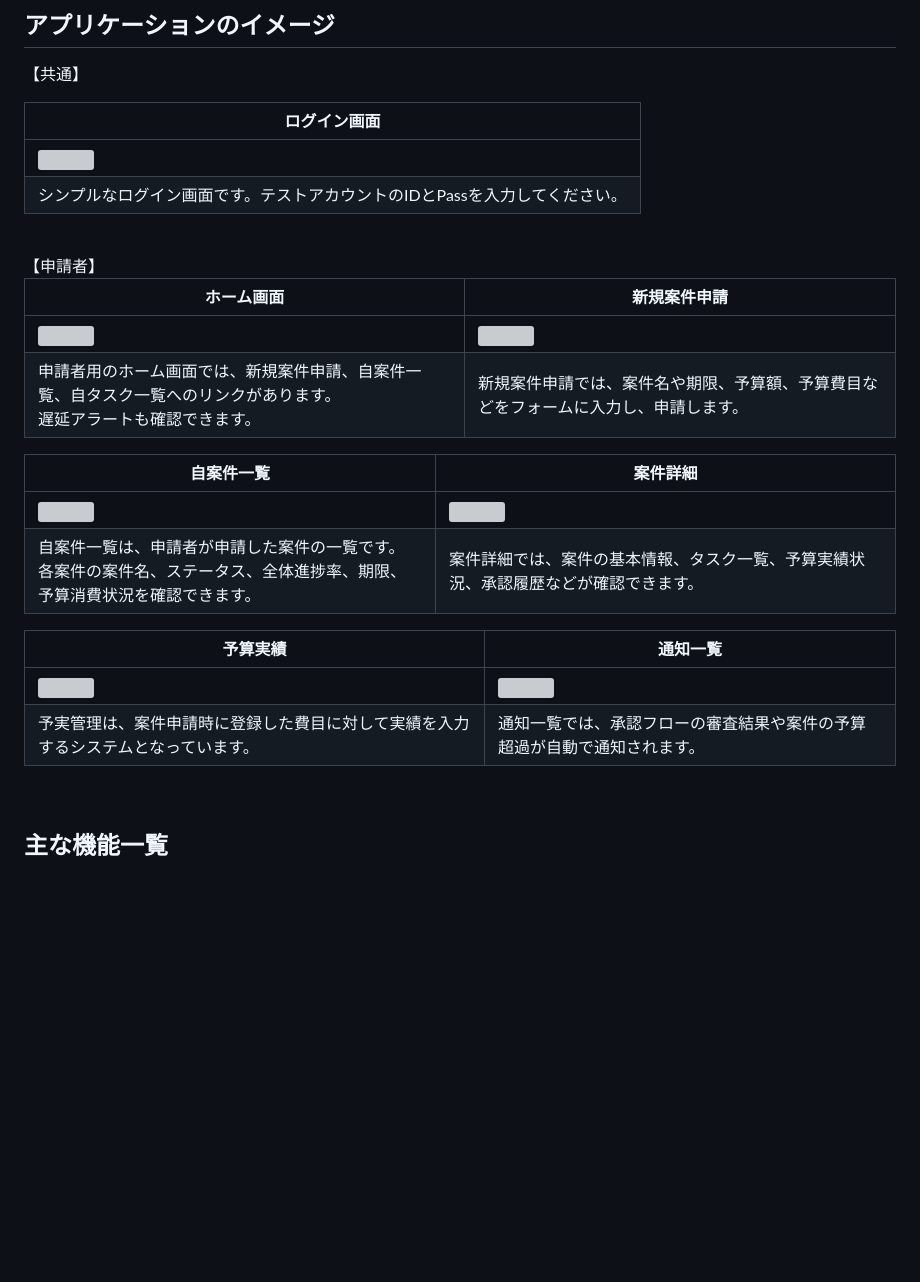
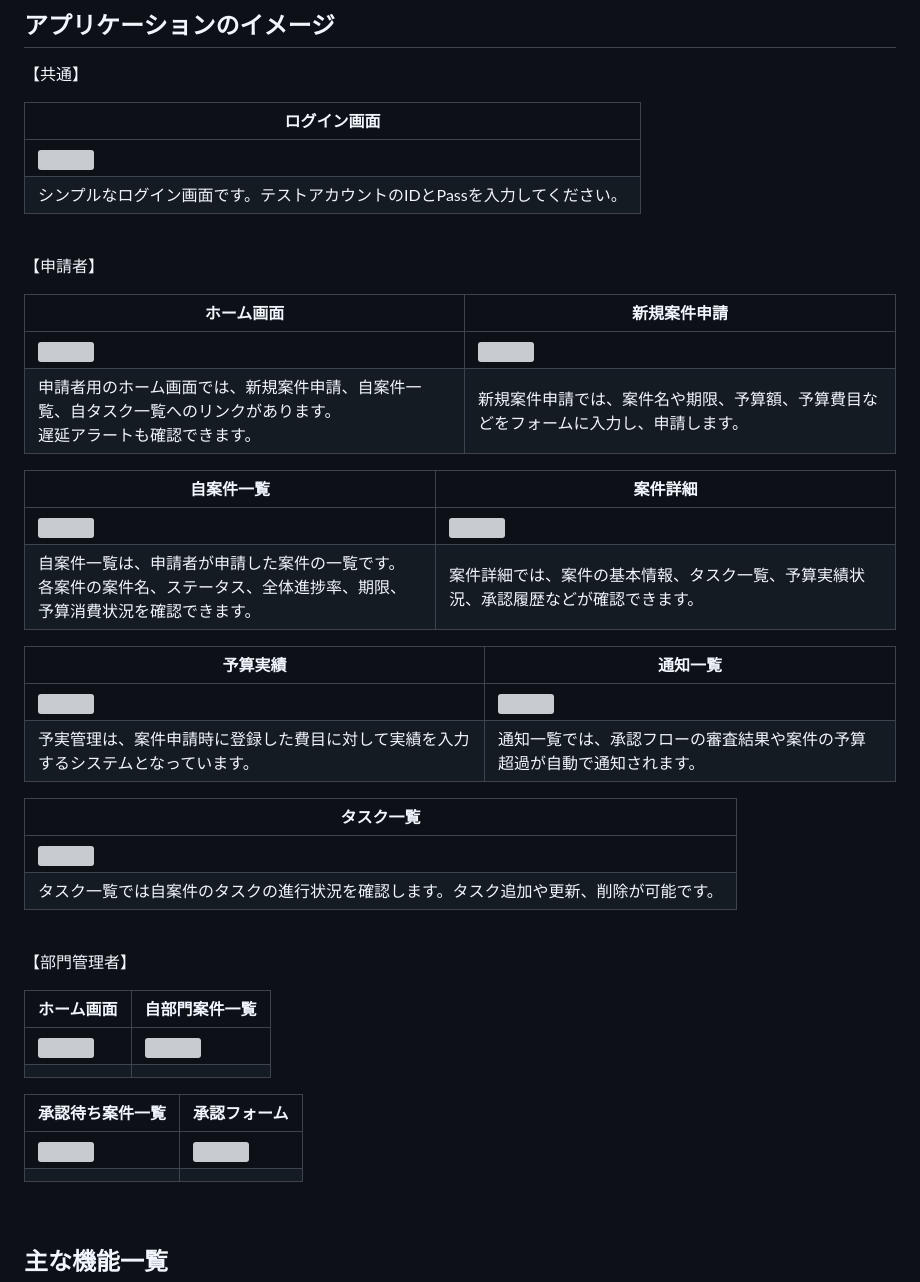
Before and after one commit to kk-watanabe/managerproject, a Markdown page: README.md, the part around one of its changes. GitHub-like rendering; blank space fills up the shorter version; grey boxes are pictures that could not be loaded.

Commit message:
Update README with task list and department features
Added task list section for project management and department administrator features.

```diff
--- a/README.md
+++ b/README.md
@@ -57,6 +57,7 @@ http://13.192.197.156/
 |シンプルなログイン画面です。テストアカウントのIDとPassを入力してください。|
 
 <br>
+
 【申請者】
 
 |ホーム画面|新規案件申請|
@@ -73,6 +74,26 @@ http://13.192.197.156/
 |---|---|
 |<img src="https://i.imgur.com/sVszXVg.png" width="500">|<img src="https://i.imgur.com/nPuZUtW.png" width="500">|
 |予実管理は、案件申請時に登録した費目に対して実績を入力するシステムとなっています。|通知一覧では、承認フローの審査結果や案件の予算超過が自動で通知されます。|
+
+|タスク一覧|
+|---|
+|<img src="https://i.imgur.com/R5ROgZm.png" width="500">|
+|タスク一覧では自案件のタスクの進行状況を確認します。タスク追加や更新、削除が可能です。|
+
+<br>
+
+【部門管理者】
+
+|ホーム画面|自部門案件一覧|
+|---|---|
+|<img src="https://i.imgur.com/9Cn56Ja.png" width="500">|<img src="https://i.imgur.com/oseiHXt.png" width="500">|
+|||
+
+|承認待ち案件一覧|承認フォーム|
+|---|---|
+|<img src="https://i.imgur.com/xsA6AGr.png" width="500">|<img src="https://i.imgur.com/sBaTJVw.png" width="500">|
+|||
+
 
 <br>
 
```
Also changed, not shown: other parts of README.md (+1 -1 lines).
